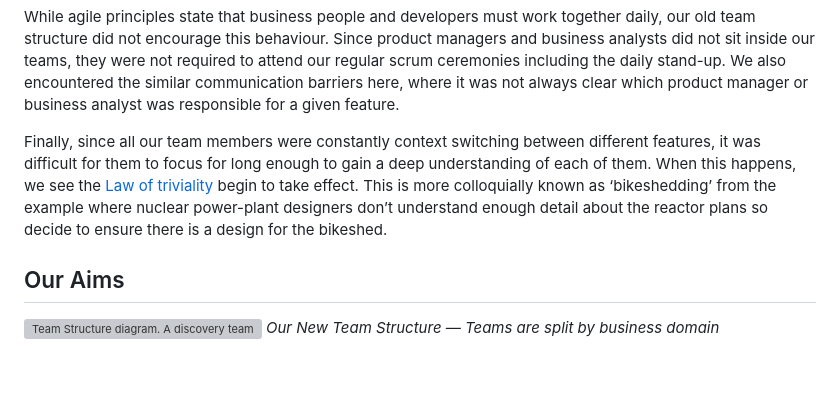
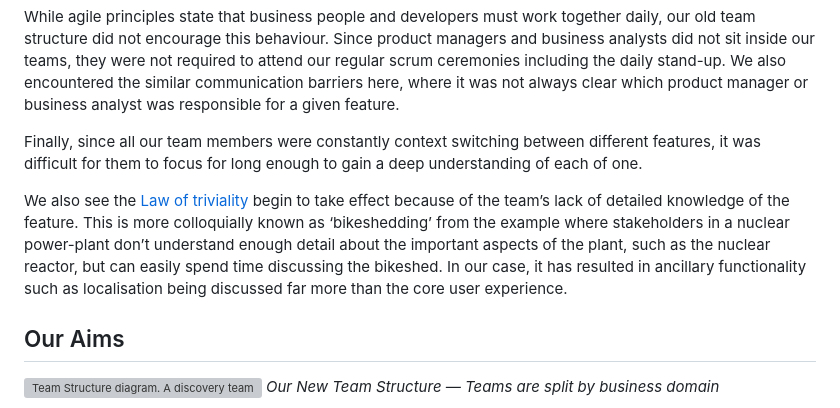
Before and after one commit to Oliver-Binns/Website, a Markdown page: Content/posts/team-restructure.md, the part around the change. GitHub-like rendering; blank space fills up the shorter version; grey boxes are pictures that could not be loaded.

Commit message:
Added more details on bikeshedding

```diff
--- a/Content/posts/team-restructure.md
+++ b/Content/posts/team-restructure.md
@@ -35,9 +35,12 @@ While agile principles state that business people and developers must work toget
 Since product managers and business analysts did not sit inside our teams, they were not required to attend our regular scrum ceremonies including the daily stand-up.
 We also encountered the similar communication barriers here, where it was not always clear which product manager or business analyst was responsible for a given feature.
 
-Finally, since all our team members were constantly context switching between different features, it was difficult for them to focus for long enough to gain a deep understanding of each of them.
-When this happens, we see the [Law of triviality](https://en.wikipedia.org/wiki/Law_of_triviality) begin to take effect.
-This is more colloquially known as ‘bikeshedding’ from the example where nuclear power-plant designers don’t understand enough detail about the reactor plans so decide to ensure there is a design for the bikeshed.
+Finally, since all our team members were constantly context switching between different features, it was difficult for them to focus for long enough to gain a deep understanding of each of one.
+
+
+We also see the [Law of triviality](https://en.wikipedia.org/wiki/Law_of_triviality) begin to take effect because of the team’s lack of detailed knowledge of the feature.
+This is more colloquially known as ‘bikeshedding’ from the example where stakeholders in a nuclear power-plant don’t understand enough detail about the important aspects of the plant, such as the nuclear reactor, but can easily spend time discussing the bikeshed.
+In our case, it has resulted in ancillary functionality such as localisation being discussed far more than the core user experience.
 
 ## Our Aims
 
```
